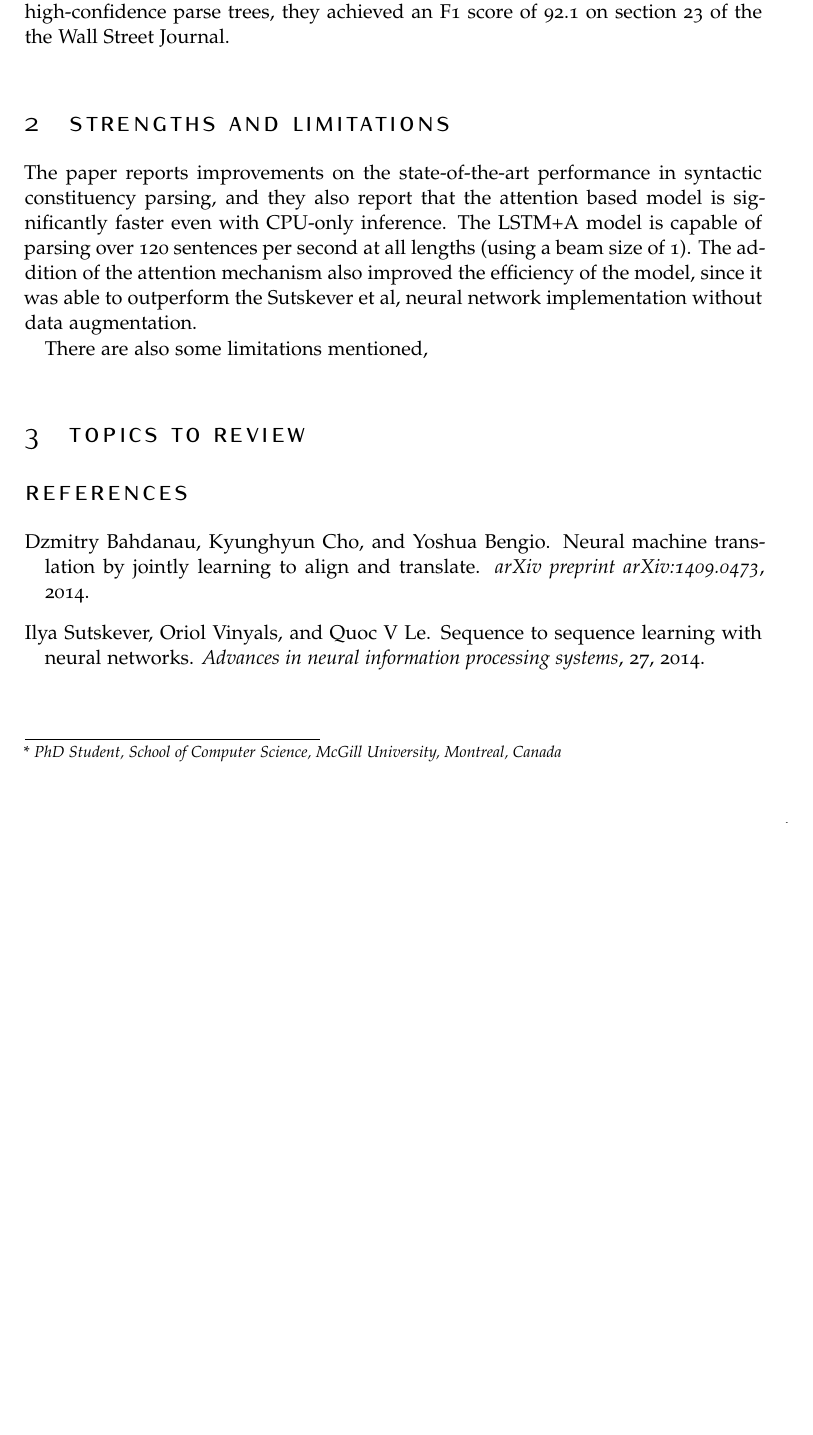
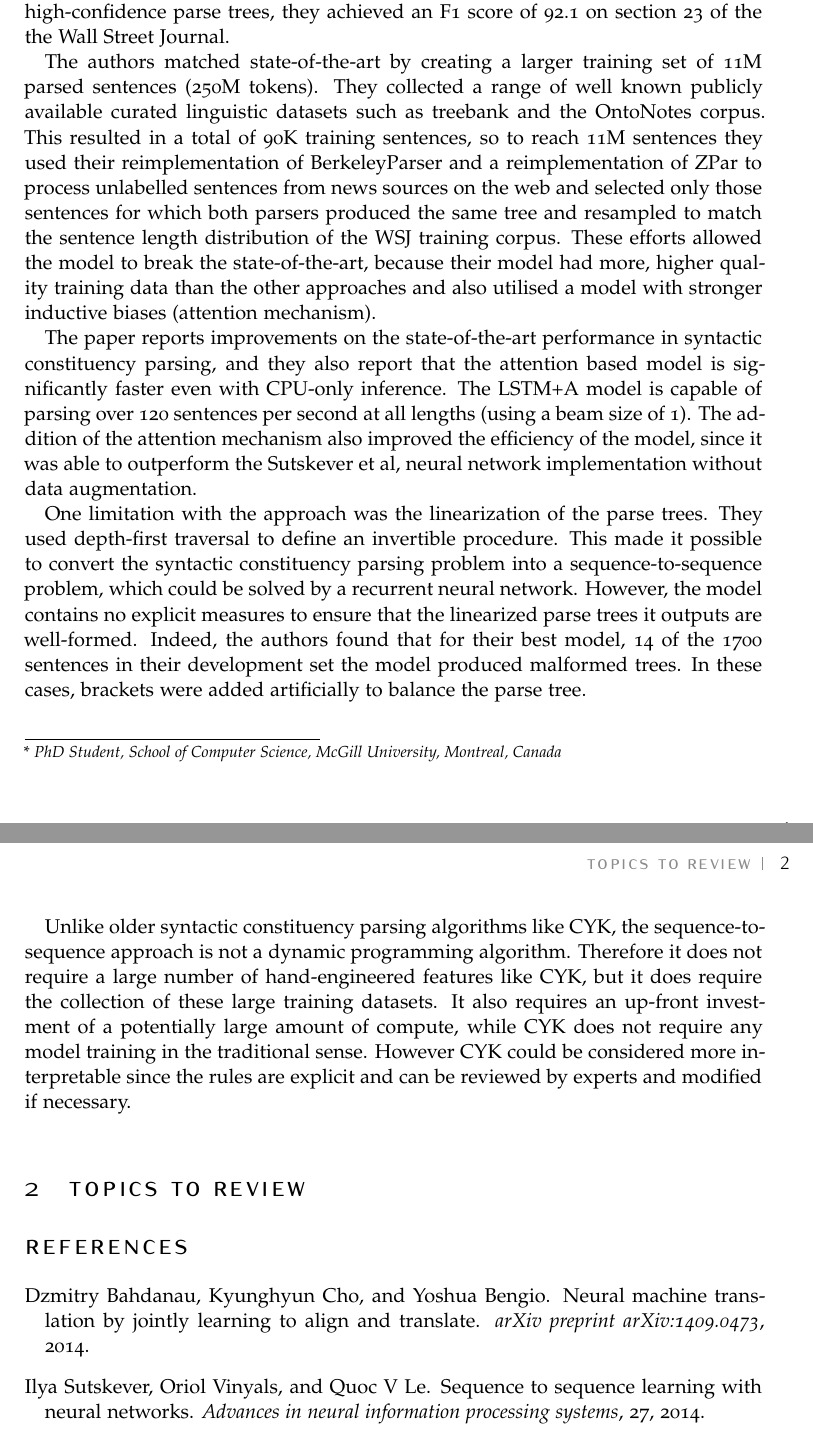
Before and after one commit to mathematiguy/comp-550, a LaTeX problem sheet (reading-assignment/report/article.tex): part of page 1 of 2 before the commit and two parts of pages 1 and 2 of 2 after it, the two joined at a grey line, cut so that both start at the same text, the shorter picture padded with empty space. Compiled offline with pdfLaTeX.

Commit message:
Finished

```diff
--- a/reading-assignment/report/article.tex
+++ b/reading-assignment/report/article.tex
@@ -82,11 +82,13 @@ BCOR5mm, % Binding correction
 
 In the paper "Grammar as a foreign language" by \citet{vinyals2015grammar}, the authors employ an attention-enhanced sequence-to-sequence model for syntactic constituency parsing, attaining state-of-the-art results. Building on prior work, notably \citet{sutskever2014sequence}'s sequence-to-sequence model and \citet{bahdanau2014neural}'s attention model for long sequences, they tackled parsing as a sequence-to-sequence problem with linearized parse trees. Initial trials with Sutskever et al's model on standard datasets underperformed. However, using a larger artificially annotated dataset, they matched the BerkeleyParser's F1 score of 90.5. With Bahdanau et al's model, they achieved similar results without data augmentation. By focusing on high-confidence parse trees, they achieved an F1 score of 92.1 on section 23 of the the Wall Street Journal.
 
-\section{Strengths and limitations}
+The authors matched state-of-the-art by creating a larger training set of 11M parsed sentences (250M tokens). They collected a range of well known publicly available curated linguistic datasets such as treebank and the OntoNotes corpus. This resulted in a total of 90K training sentences, so to reach 11M sentences they used their reimplementation of BerkeleyParser and a reimplementation of ZPar to process unlabelled sentences from news sources on the web and selected only those sentences for which both parsers produced the same tree and resampled to match the sentence length distribution of the WSJ training corpus. These efforts allowed the model to break the state-of-the-art, because their model had more, higher quality training data than the other approaches and also utilised a model with stronger inductive biases (attention mechanism).
 
 The paper reports improvements on the state-of-the-art performance in syntactic constituency parsing, and they also report that the attention based model is significantly faster even with CPU-only inference. The LSTM+A model is capable of parsing over 120 sentences per second at all lengths (using a beam size of 1). The addition of the attention mechanism also improved the efficiency of the model, since it was able to outperform the Sutskever et al, neural network implementation without data augmentation.
 
-There are also some limitations mentioned,
+One limitation with the approach was the linearization of the parse trees. They used depth-first traversal to define an invertible procedure. This made it possible to convert the syntactic constituency parsing problem into a sequence-to-sequence problem, which could be solved by a recurrent neural network. However, the model contains no explicit measures to ensure that the linearized parse trees it outputs are well-formed. Indeed, the authors found that for their best model, 14 of the 1700 sentences in their development set the model produced malformed trees. In these cases, brackets were added artificially to balance the parse tree.
+
+Unlike older syntactic constituency parsing algorithms like CYK, the sequence-to-sequence approach is not a dynamic programming algorithm. Therefore it does not require a large number of hand-engineered features like CYK, but it does require the collection of these large training datasets. It also requires an up-front investment of a potentially large amount of compute, while CYK does not require any model training in the traditional sense. However CYK could be considered more interpretable since the rules are explicit and can be reviewed by experts and modified if necessary.
 
 \section{Topics to review}
 
```
